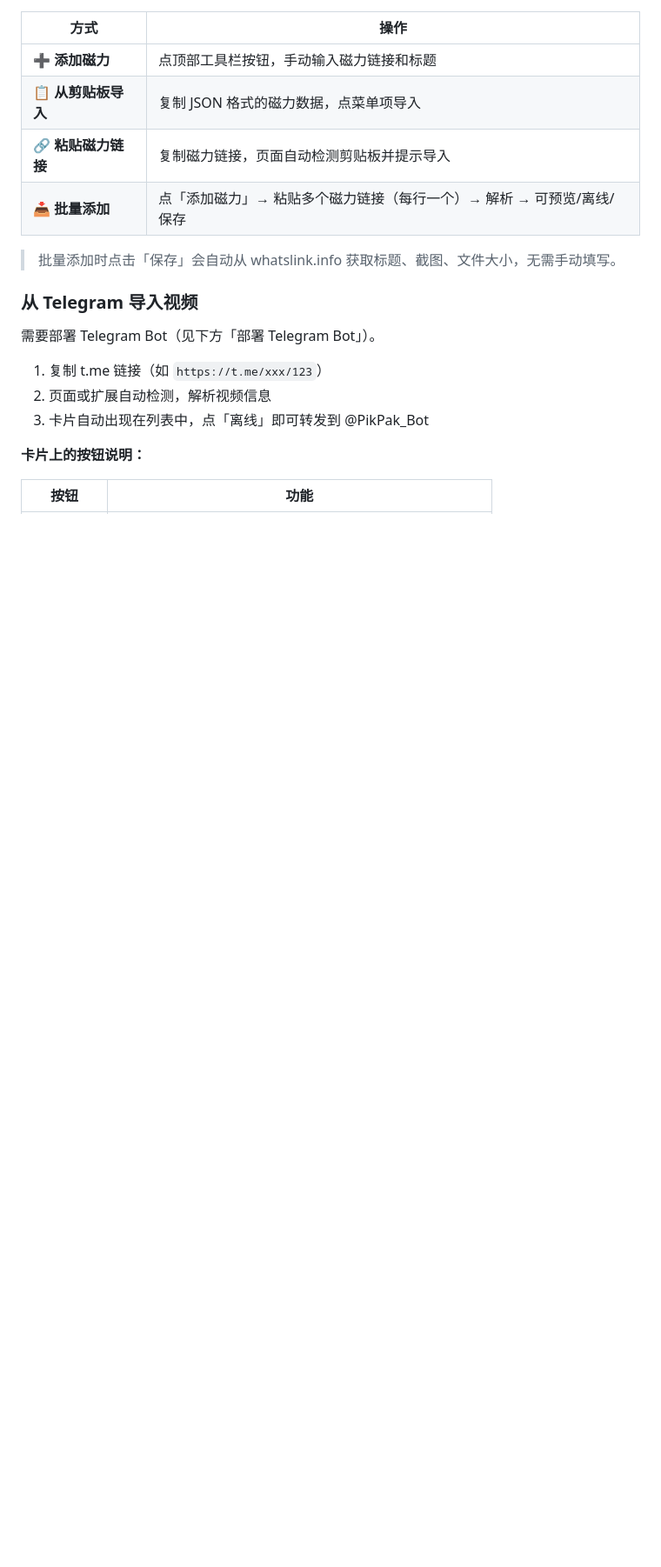
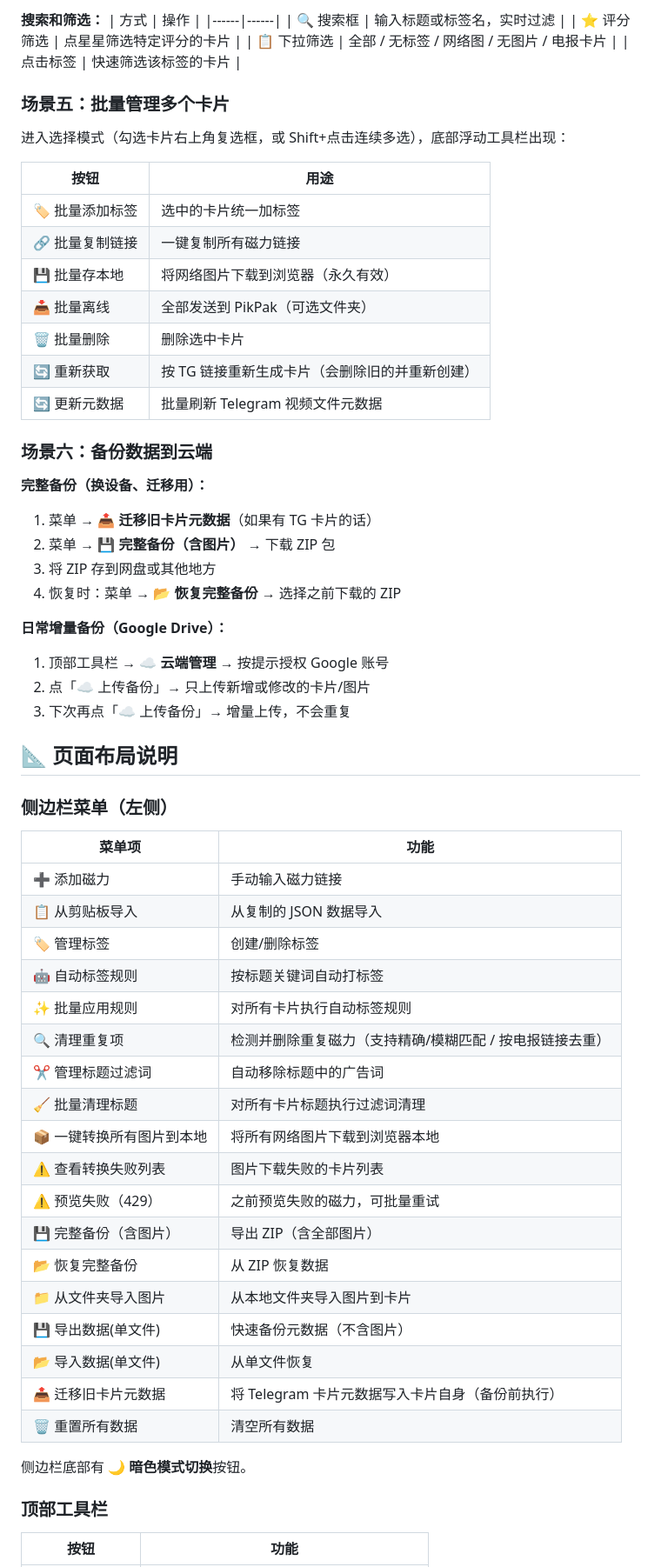
Before and after one commit to ericvlog/Pikpak-Magnet-Collection, a Markdown page: README.md, the part around one of its changes. Shown at 87% size. Drawn GitHub-style; blank space fills up the shorter version.

```diff
--- a/README.md
+++ b/README.md
@@ -34,21 +107,66 @@
+**搜索和筛选：**
 | 方式 | 操作 |
 |------|------|
-| **➕ 添加磁力** | 点顶部工具栏按钮，手动输入磁力链接和标题 |
-| **📋 从剪贴板导入** | 复制 JSON 格式的磁力数据，点菜单项导入 |
-| **🔗 粘贴磁力链接** | 复制磁力链接，页面自动检测剪贴板并提示导入 |
-| **📥 批量添加** | 点「添加磁力」→ 粘贴多个磁力链接（每行一个）→ 解析 → 可预览/离线/保存 |
+| 🔍 搜索框 | 输入标题或标签名，实时过滤 |
+| ⭐ 评分筛选 | 点星星筛选特定评分的卡片 |
+| 📋 下拉筛选 | 全部 / 无标签 / 网络图 / 无图片 / 电报卡片 |
+| 点击标签 | 快速筛选该标签的卡片 |
 
-> 批量添加时点击「保存」会自动从 whatslink.info 获取标题、截图、文件大小，无需手动填写。
+### 场景五：批量管理多个卡片
 
-### 从 Telegram 导入视频
+进入选择模式（勾选卡片右上角复选框，或 Shift+点击连续多选），底部浮动工具栏出现：
 
-需要部署 Telegram Bot（见下方「部署 Telegram Bot」）。
+| 按钮 | 用途 |
+|------|------|
+| 🏷️ 批量添加标签 | 选中的卡片统一加标签 |
+| 🔗 批量复制链接 | 一键复制所有磁力链接 |
+| 💾 批量存本地 | 将网络图片下载到浏览器（永久有效） |
+| 📥 批量离线 | 全部发送到 PikPak（可选文件夹） |
+| 🗑 批量删除 | 删除选中卡片 |
+| 🔄 重新获取 | 按 TG 链接重新生成卡片（会删除旧的并重新创建） |
+| 🔄 更新元数据 | 批量刷新 Telegram 视频文件元数据 |
 
-1. 复制 t.me 链接（如 `https://t.me/xxx/123`）
-2. 页面或扩展自动检测，解析视频信息
-3. 卡片自动出现在列表中，点「离线」即可转发到 @PikPak_Bot
+### 场景六：备份数据到云端
 
-**卡片上的按钮说明：**
+**完整备份（换设备、迁移用）：**
+1. 菜单 → **📤 迁移旧卡片元数据**（如果有 TG 卡片的话）
+2. 菜单 → **💾 完整备份（含图片）** → 下载 ZIP 包
+3. 将 ZIP 存到网盘或其他地方
+4. 恢复时：菜单 → **📂 恢复完整备份** → 选择之前下载的 ZIP
+
+**日常增量备份（Google Drive）：**
+1. 顶部工具栏 → **☁️ 云端管理** → 按提示授权 Google 账号
+2. 点「☁️ 上传备份」→ 只上传新增或修改的卡片/图片
+3. 下次再点「☁️ 上传备份」→ 增量上传，不会重复
+
+## 📐 页面布局说明
+
+### 侧边栏菜单（左侧）
+
+| 菜单项 | 功能 |
+|--------|------|
+| ➕ 添加磁力 | 手动输入磁力链接 |
+| 📋 从剪贴板导入 | 从复制的 JSON 数据导入 |
+| 🏷️ 管理标签 | 创建/删除标签 |
+| 🤖 自动标签规则 | 按标题关键词自动打标签 |
+| ✨ 批量应用规则 | 对所有卡片执行自动标签规则 |
+| 🔍 清理重复项 | 检测并删除重复磁力（支持精确/模糊匹配 / 按电报链接去重） |
+| ✂️ 管理标题过滤词 | 自动移除标题中的广告词 |
+| 🧹 批量清理标题 | 对所有卡片标题执行过滤词清理 |
+| 📦 一键转换所有图片到本地 | 将所有网络图片下载到浏览器本地 |
+| ⚠️ 查看转换失败列表 | 图片下载失败的卡片列表 |
+| ⚠️ 预览失败（429） | 之前预览失败的磁力，可批量重试 |
+| 💾 完整备份（含图片） | 导出 ZIP（含全部图片） |
+| 📂 恢复完整备份 | 从 ZIP 恢复数据 |
+| 📁 从文件夹导入图片 | 从本地文件夹导入图片到卡片 |
+| 💾 导出数据(单文件) | 快速备份元数据（不含图片） |
+| 📂 导入数据(单文件) | 从单文件恢复 |
+| 📤 迁移旧卡片元数据 | 将 Telegram 卡片元数据写入卡片自身（备份前执行） |
+| 🗑️ 重置所有数据 | 清空所有数据 |
+
+侧边栏底部有 **🌙 暗色模式切换**按钮。
+
+### 顶部工具栏
 
 | 按钮 | 功能 |
 |------|------|
```
Also changed, not shown: other parts of README.md (+104 -53 lines).
